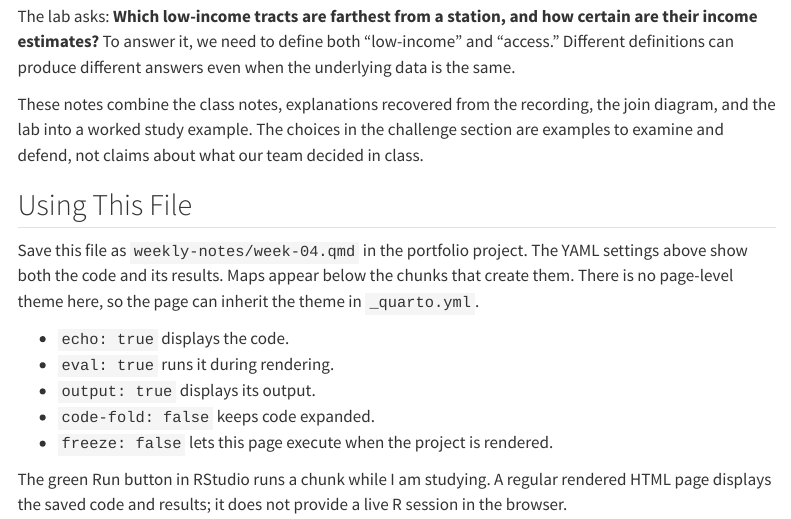
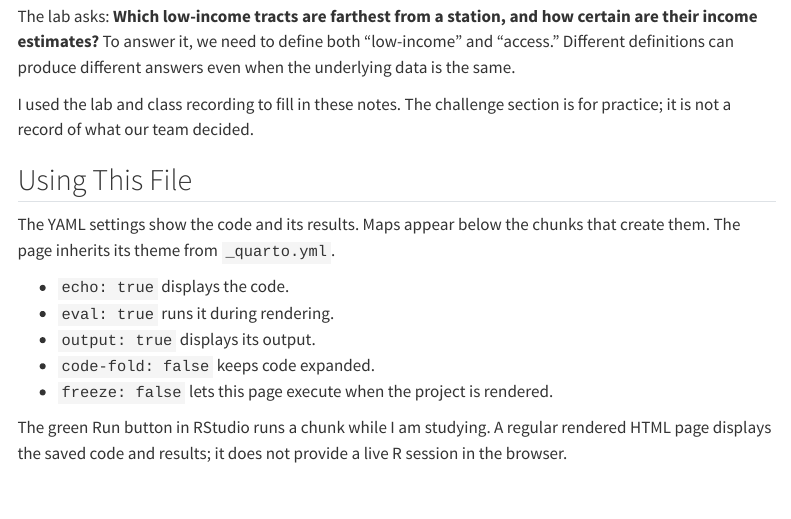
Before and after one commit to Freddie999/MUSA-5080-portfolio, a Quarto document (weekly-notes/week-04.qmd): the page in a window 1100 px wide, from 290 px down. Rendered offline with R 4.5, knitr and Pandoc in place of Quarto, with nearby package versions; some code elsewhere in the file could not run offline; menus at the side of the page are left out; long lines of code are wrapped.

Commit message:
docs: update notes for week 4 and 5

```diff
--- a/weekly-notes/week-04.qmd
+++ b/weekly-notes/week-04.qmd
@@ -24,11 +24,11 @@ This week connected the tables we have been using in R to the places they descri
 
 The lab asks: **Which low-income tracts are farthest from a station, and how certain are their income estimates?** To answer it, we need to define both "low-income" and "access." Different definitions can produce different answers even when the underlying data is the same.
 
-These notes combine the class notes, explanations recovered from the recording, the join diagram, and the lab into a worked study example. The choices in the challenge section are examples to examine and defend, not claims about what our team decided in class.
+I used the lab and class recording to fill in these notes. The challenge section is for practice; it is not a record of what our team decided.
 
 ## Using This File
 
-Save this file as `weekly-notes/week-04.qmd` in the portfolio project. The YAML settings above show both the code and its results. Maps appear below the chunks that create them. There is no page-level theme here, so the page can inherit the theme in `_quarto.yml`.
+The YAML settings show the code and its results. Maps appear below the chunks that create them. The page inherits its theme from `_quarto.yml`.
 
 - `echo: true` displays the code.
 - `eval: true` runs it during rendering.
```
Also changed, not shown: weekly-notes/week-05.qmd (+1 -5 lines), 1 other file.
